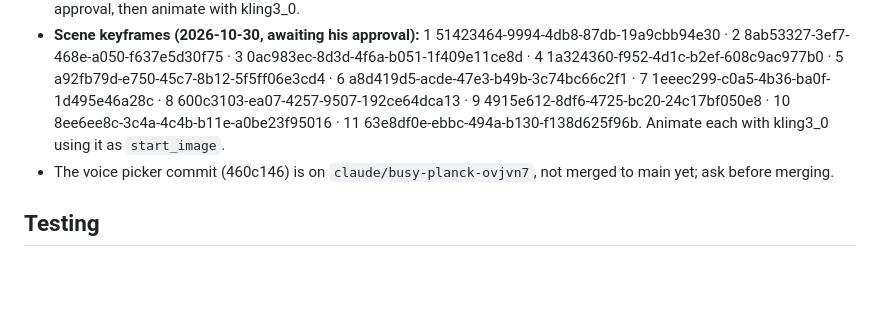
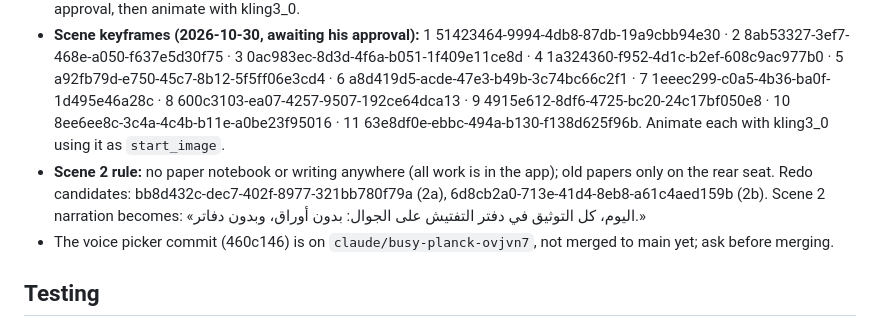
Before and after one commit to jasim1896-ops/daftar-tafteesh, a Markdown page: CLAUDE.md, the part around the change. GitHub-like rendering; blank space fills up the shorter version.

Commit message:
Record the scene 2 changes
Co-Authored-By: Claude Opus 5.5 <noreply@anthropic.com>
Claude-Session: https://claude.ai/code/session_01MGo1SPx46Ed8SRgFeZNtjZ

```diff
--- a/CLAUDE.md
+++ b/CLAUDE.md
@@ -86,6 +86,7 @@ Dark button «المساعد الآلي — زيارة بالصوت» on the ا
 - **Approved character (2026-10-30):** job 43ada5e4-1df8-4abc-85e5-7c59fb5ee340 (gov style + agency logo badge, made from refs 4ad24ee3… and his older logo image 127e0e93-70f8-4b2e-b397-5233549e6929). Use it as the reference for every scene. Dialogue must be in authentic Gulf dialect; voice samples (seed_audio vs elevenlabs, voices Holden=app, Grady=inspector) sent for his choice before any video.
 - **Approved voices (2026-10-30):** both `text2speech_v2` variant `elevenlabs`. Inspector (Gulf dialect) = M2 = voice Holden `3c9d6053-6334-592c-8997-4e325286af3f`. App assistant (Modern Standard Arabic, not Levantine) = T2 = voice Orion `ed69c516-92d2-4b30-a967-617737a342e5`. Narrator (MSA) proposed = Sterling `dc382508-c8bd-443c-8cb2-46e57b8d2e6f`. Next: 11 scene keyframes (gpt_image_2_5 medium, 0.5 cr each, ref = approved character) for his approval, then animate with kling3_0.
 - **Scene keyframes (2026-10-30, awaiting his approval):** 1 51423464-9994-4db8-87db-19a9cbb94e30 · 2 8ab53327-3ef7-468e-a050-f637e5d30f75 · 3 0ac983ec-8d3d-4f6a-b051-1f409e11ce8d · 4 1a324360-f952-4d1c-b2ef-608c9ac977b0 · 5 a92fb79d-e750-45c7-8b12-5f5ff06e3cd4 · 6 a8d419d5-acde-47e3-b49b-3c74bc66c2f1 · 7 1eeec299-c0a5-4b36-ba0f-1d495e46a28c · 8 600c3103-ea07-4257-9507-192ce64dca13 · 9 4915e612-8df6-4725-bc20-24c17bf050e8 · 10 8ee6ee8c-3c4a-4c4b-b11e-a0be23f95016 · 11 63e8df0e-ebbc-494a-b130-f138d625f96b. Animate each with kling3_0 using it as `start_image`.
+- **Scene 2 rule:** no paper notebook or writing anywhere (all work is in the app); old papers only on the rear seat. Redo candidates: bb8d432c-dec7-402f-8977-321bb780f79a (2a), 6d8cb2a0-713e-41d4-8eb8-a61c4aed159b (2b). Scene 2 narration becomes: «اليوم، كل التوثيق في دفتر التفتيش على الجوال: بدون أوراق، وبدون دفاتر.»
 - The voice picker commit (460c146) is on `claude/busy-planck-ovjvn7`, not merged to main yet; ask before merging.
 
 ## Testing
```
